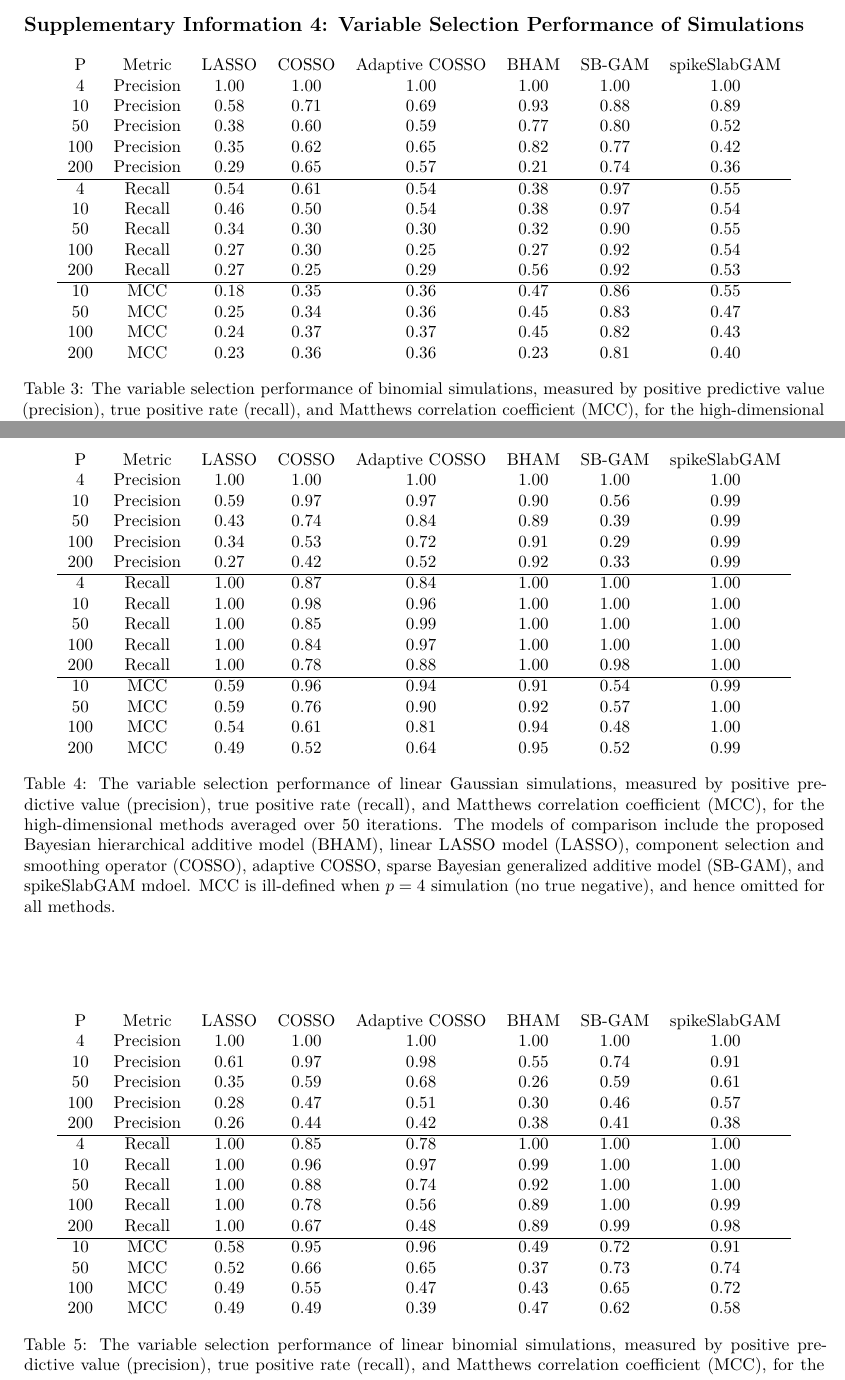
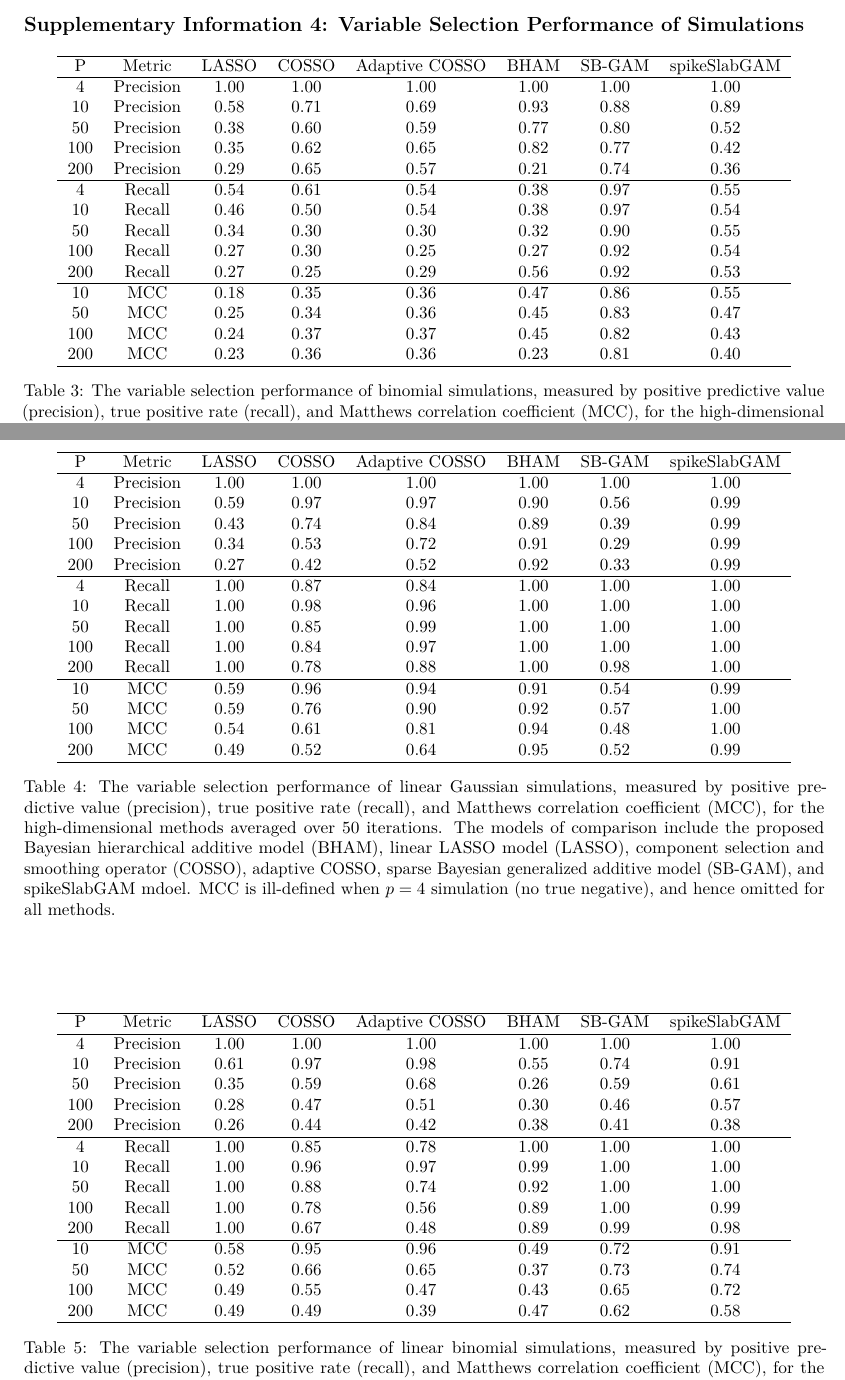
Before and after one commit to boyiguo1/Manuscript-BHAM, a LaTeX document (Manuscript/10-Supplementary.tex, which reads Manuscript/Tabs/sim_binom_var_slct_tab.tex, Manuscript/Tabs/sim_lnr_binom_var_slct_tab.tex, Manuscript/Tabs/sim_lnr_gaus_var_slct_tab.tex): two parts of pages 5 and 6 of 6, joined at a grey line, cut so that both start at the same text. Compiled offline with pdfLaTeX.

Commit message:
correct hlines position for var select tables

```diff
--- a/Manuscript/Tabs/sim_binom_var_slct_tab.tex
+++ b/Manuscript/Tabs/sim_binom_var_slct_tab.tex
@@ -1,8 +1,10 @@
 \begin{table}[ht]
 \centering
 \begin{tabular}{cccccccc}
- P & Metric & LASSO & COSSO & Adaptive COSSO & BHAM & SB-GAM & spikeSlabGAM \\
-   4 & Precision & 1.00 & 1.00 & 1.00 & 1.00 & 1.00 & 1.00 \\
+  \hline
+P & Metric & LASSO & COSSO & Adaptive COSSO & BHAM & SB-GAM & spikeSlabGAM \\
+  \hline
+  4 & Precision & 1.00 & 1.00 & 1.00 & 1.00 & 1.00 & 1.00 \\
    10 & Precision & 0.58 & 0.71 & 0.69 & 0.93 & 0.88 & 0.89 \\
    50 & Precision & 0.38 & 0.60 & 0.59 & 0.77 & 0.80 & 0.52 \\
   100 & Precision & 0.35 & 0.62 & 0.65 & 0.82 & 0.77 & 0.42 \\
@@ -18,7 +20,8 @@
    50 & MCC & 0.25 & 0.34 & 0.36 & 0.45 & 0.83 & 0.47 \\
   100 & MCC & 0.24 & 0.37 & 0.37 & 0.45 & 0.82 & 0.43 \\
   200 & MCC & 0.23 & 0.36 & 0.36 & 0.23 & 0.81 & 0.40 \\
-  \end{tabular}
+   \hline
+\end{tabular}
 \caption{The variable selection performance of binomial simulations,
                          measured by positive predictive value (precision), true positive rate (recall),
                          and Matthews correlation coefficient (MCC), for the high-dimensional methods
--- a/Manuscript/Tabs/sim_lnr_binom_var_slct_tab.tex
+++ b/Manuscript/Tabs/sim_lnr_binom_var_slct_tab.tex
@@ -1,8 +1,10 @@
 \begin{table}[ht]
 \centering
 \begin{tabular}{cccccccc}
- P & Metric & LASSO & COSSO & Adaptive COSSO & BHAM & SB-GAM & spikeSlabGAM \\
-   4 & Precision & 1.00 & 1.00 & 1.00 & 1.00 & 1.00 & 1.00 \\
+  \hline
+P & Metric & LASSO & COSSO & Adaptive COSSO & BHAM & SB-GAM & spikeSlabGAM \\
+  \hline
+  4 & Precision & 1.00 & 1.00 & 1.00 & 1.00 & 1.00 & 1.00 \\
    10 & Precision & 0.61 & 0.97 & 0.98 & 0.55 & 0.74 & 0.91 \\
    50 & Precision & 0.35 & 0.59 & 0.68 & 0.26 & 0.59 & 0.61 \\
   100 & Precision & 0.28 & 0.47 & 0.51 & 0.30 & 0.46 & 0.57 \\
@@ -18,7 +20,8 @@
    50 & MCC & 0.52 & 0.66 & 0.65 & 0.37 & 0.73 & 0.74 \\
   100 & MCC & 0.49 & 0.55 & 0.47 & 0.43 & 0.65 & 0.72 \\
   200 & MCC & 0.49 & 0.49 & 0.39 & 0.47 & 0.62 & 0.58 \\
-  \end{tabular}
+   \hline
+\end{tabular}
 \caption{The variable selection performance of linear binomial simulations,
                          measured by positive predictive value (precision), true positive rate (recall),
                          and Matthews correlation coefficient (MCC), for the high-dimensional methods
--- a/Manuscript/Tabs/sim_lnr_gaus_var_slct_tab.tex
+++ b/Manuscript/Tabs/sim_lnr_gaus_var_slct_tab.tex
@@ -1,8 +1,10 @@
 \begin{table}[ht]
 \centering
 \begin{tabular}{cccccccc}
- P & Metric & LASSO & COSSO & Adaptive COSSO & BHAM & SB-GAM & spikeSlabGAM \\
-   4 & Precision & 1.00 & 1.00 & 1.00 & 1.00 & 1.00 & 1.00 \\
+  \hline
+P & Metric & LASSO & COSSO & Adaptive COSSO & BHAM & SB-GAM & spikeSlabGAM \\
+  \hline
+  4 & Precision & 1.00 & 1.00 & 1.00 & 1.00 & 1.00 & 1.00 \\
    10 & Precision & 0.59 & 0.97 & 0.97 & 0.90 & 0.56 & 0.99 \\
    50 & Precision & 0.43 & 0.74 & 0.84 & 0.89 & 0.39 & 0.99 \\
   100 & Precision & 0.34 & 0.53 & 0.72 & 0.91 & 0.29 & 0.99 \\
@@ -18,7 +20,8 @@
    50 & MCC & 0.59 & 0.76 & 0.90 & 0.92 & 0.57 & 1.00 \\
   100 & MCC & 0.54 & 0.61 & 0.81 & 0.94 & 0.48 & 1.00 \\
   200 & MCC & 0.49 & 0.52 & 0.64 & 0.95 & 0.52 & 0.99 \\
-  \end{tabular}
+   \hline
+\end{tabular}
 \caption{The variable selection performance of linear Gaussian
                          simulations, measured by positive predictive value (precision),
                          true positive rate (recall), and Matthews correlation coefficient (MCC),
```
Also changed, not shown: Manuscript/Tabs/sim_gaus_var_slct_tab.tex (+6 -3 lines), Manuscript/SS_GAM.pdf, 1 other file.
